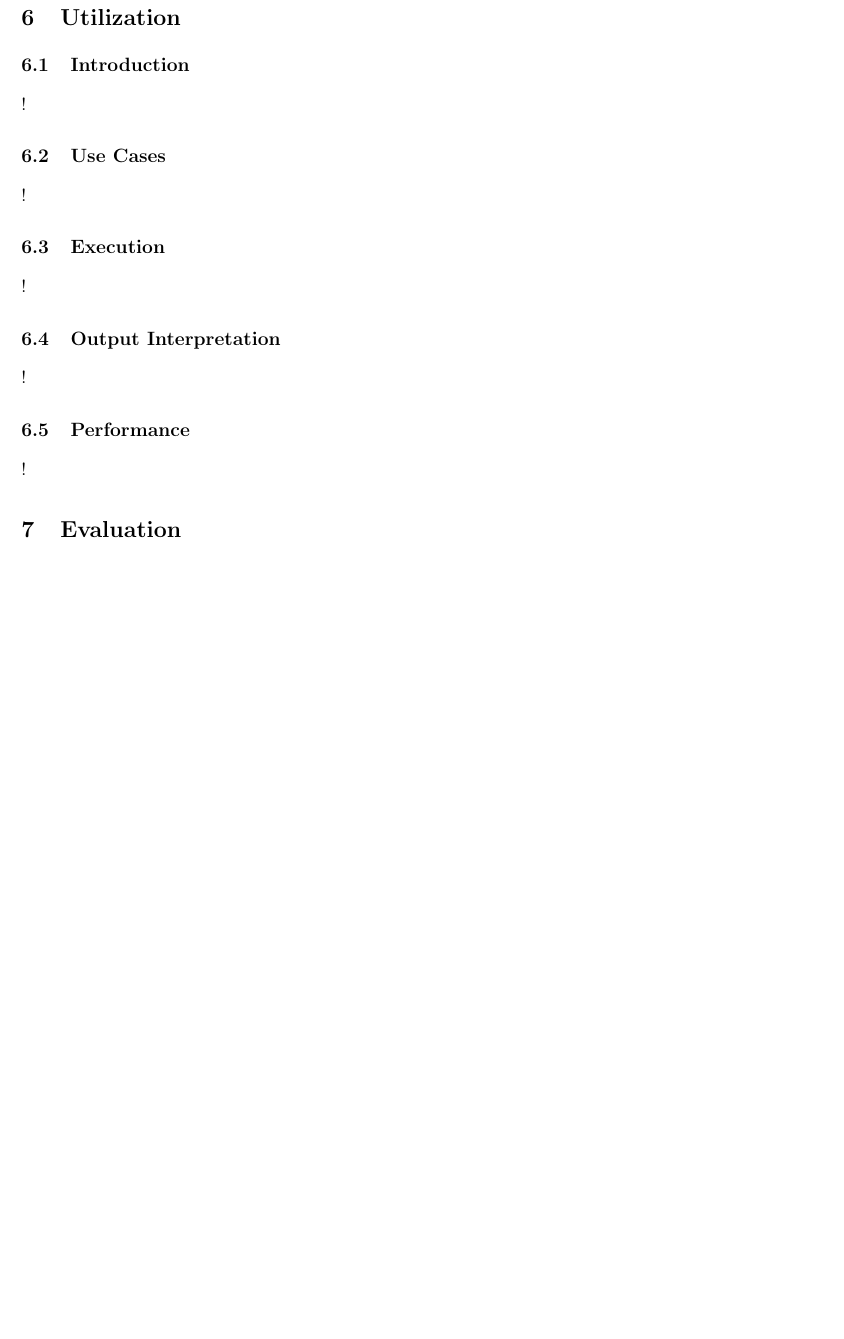
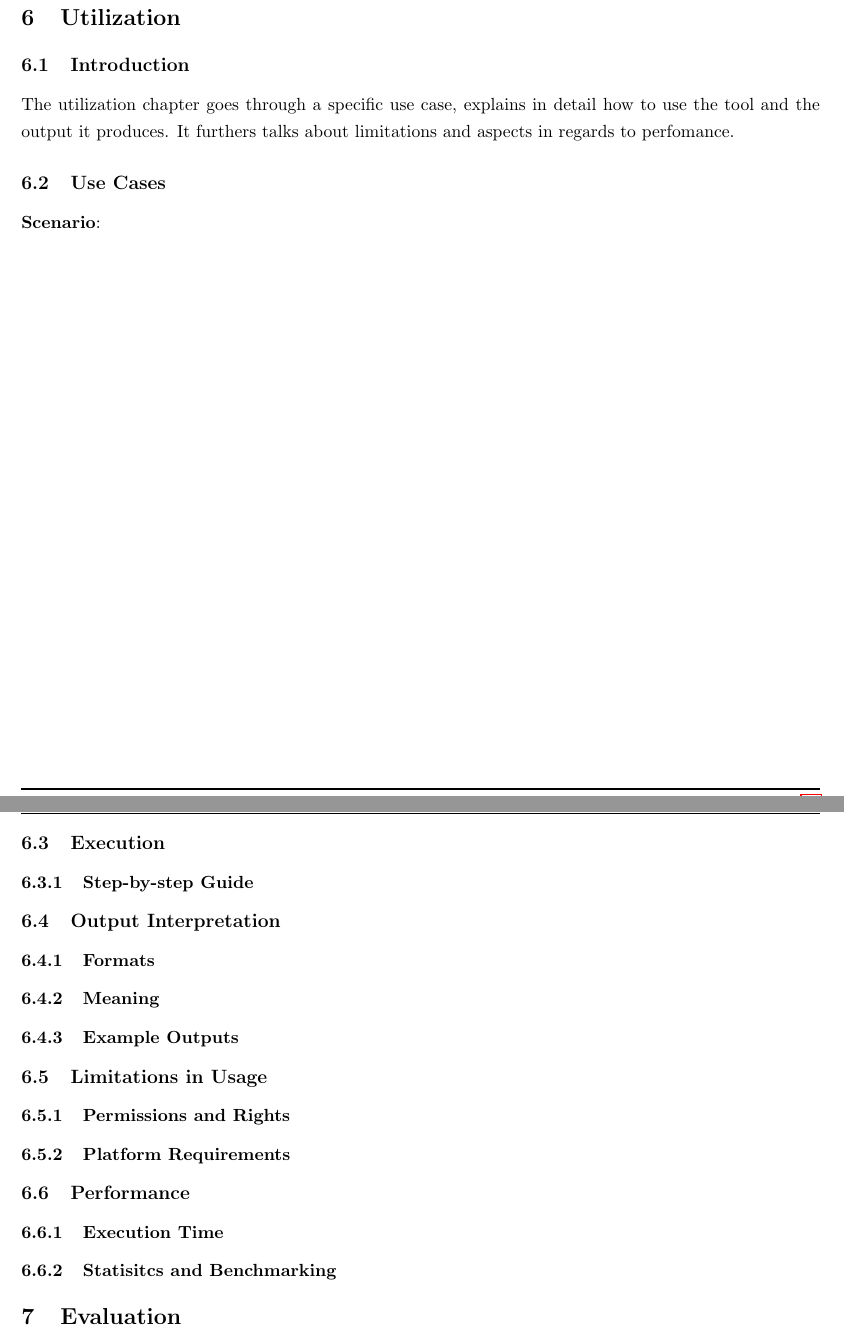
Before and after one commit to Evy-Durden/EWP-Project, a LaTeX document (main.tex, which reads chapters/chapter6_utilization.tex): part of page 25 of 29 before the commit and two parts of pages 25 and 26 of 30 after it, the two joined at a grey line, cut so that both start at the same text, the shorter picture padded with empty space. Compiled offline with pdfLaTeX.

Commit message:
Utilization Introduction

```diff
--- a/chapters/chapter6_utilization.tex
+++ b/chapters/chapter6_utilization.tex
@@ -2,20 +2,34 @@
 
 \subsection{Introduction}
 
-!
+The utilization chapter goes through a specific use case, explains in detail how to use the tool and the output it produces. It furthers talks about limitations and aspects in regards to perfomance.
 
 \subsection{Use Cases}
 
-!
+\textbf{Scenario}:
 
 \subsection{Execution}
 
-!
+\subsubsection{Step-by-step Guide}
+
+
 
 \subsection{Output Interpretation}
 
-!
+\subsubsection{Formats}
+
+\subsubsection{Meaning}
+
+\subsubsection{Example Outputs}
+
+\subsection{Limitations in Usage}
+
+\subsubsection{Permissions and Rights}
+
+\subsubsection{Platform Requirements}
 
 \subsection{Performance}
 
-!
+\subsubsection{Execution Time}
+
+\subsubsection{Statisitcs and Benchmarking}
```
